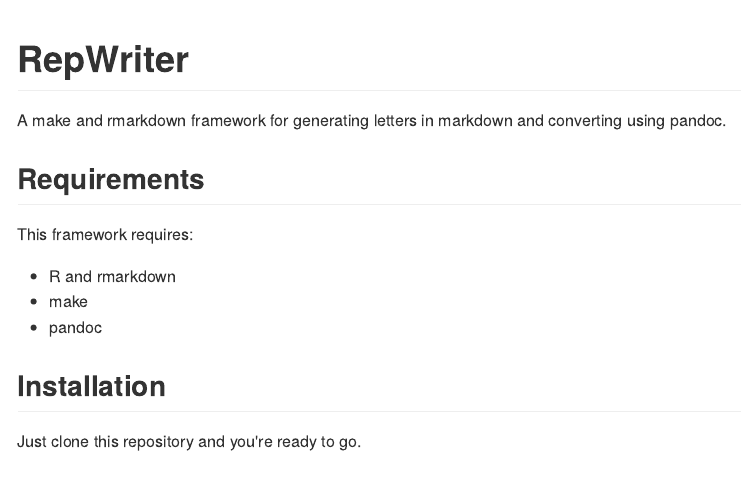
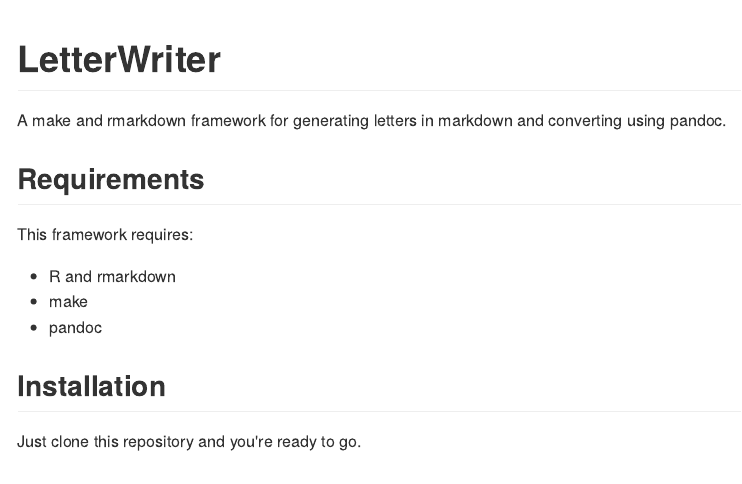
Before and after one commit to potterzot/letterwriter, an R Markdown document (README.Rmd): the page in a window 1100 px wide, from its top. The pictures show the output file README.md that the author committed with the source, drawn offline in the style of GitHub.

Commit message:
change title

````diff
--- a/README.Rmd
+++ b/README.Rmd
@@ -8,7 +8,7 @@
 knitr::opts_chunk$set(echo = TRUE)
 ```
 
-# RepWriter
+# LetterWriter
 A make and rmarkdown framework for generating letters in markdown and converting using pandoc.
 
 ## Requirements
````
Also changed, not shown: README.md.
